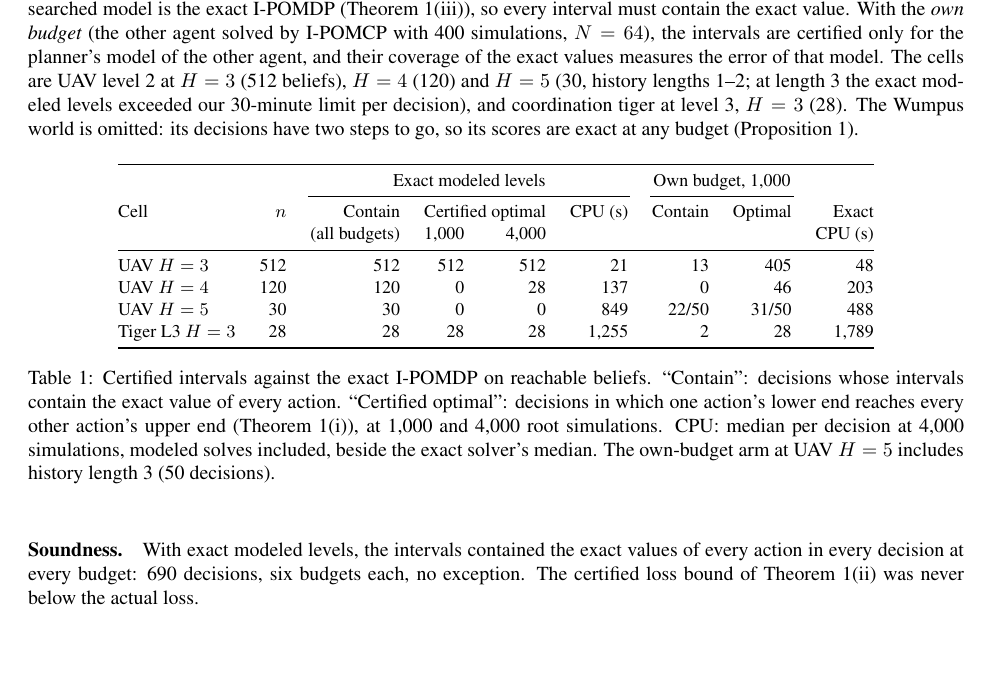
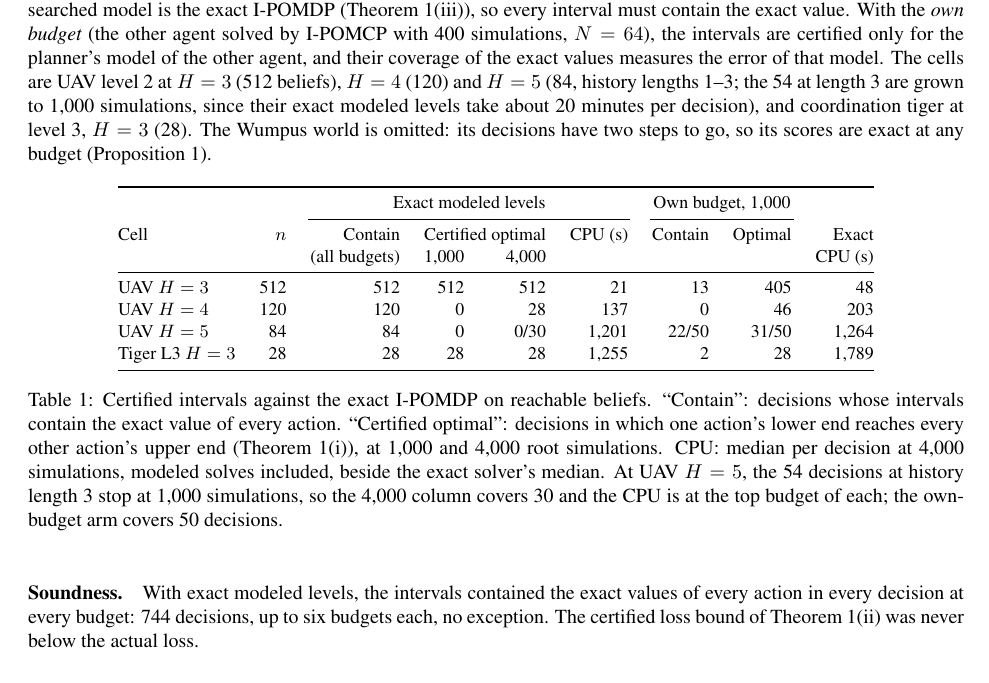
Before and after one commit to huytruong1810/ipomcp, a LaTeX document (docs/paper/latex/supplement.tex): part of page 5 of 11, cut so that both start at the same text, the shorter picture padded with empty space. Compiled offline with pdfLaTeX.

Commit message:
Paper: certified-interval coverage at all 84 UAV H = 5 beliefs (744 decisions)

```diff
--- a/docs/paper/latex/supplement.tex
+++ b/docs/paper/latex/supplement.tex
@@ -202,7 +202,7 @@ The bound concerns compression of $i$'s own belief, whose error enters linearly.
 \section{Coverage of the Certified Intervals}
 \label{sec:coverage}
 
-Theorem~\ref{thm:sound} is a statement about every budget, so we test it at every budget. On the stored reachable beliefs of Section~7.1 of the paper, each with its exact I-POMDP action values, we grow one search tree per decision to 4{,}000 simulations and score it at 10, 30, 100, 300, 1{,}000 and 4{,}000. The tree is seeded as the 4{,}000-simulation search, so each smaller stage is a prefix of it. We use two configurations. With \emph{exact modeled levels} and exact beliefs, the searched model is the exact I-POMDP (Theorem~\ref{thm:sound}(iii)), so every interval must contain the exact value. With the \emph{own budget} (the other agent solved by I-POMCP with 400 simulations, $N = 64$), the intervals are certified only for the planner's model of the other agent, and their coverage of the exact values measures the error of that model. The cells are UAV level 2 at $H = 3$ (512 beliefs), $H = 4$ (120) and $H = 5$ (30, history lengths 1--2; at length 3 the exact modeled levels exceeded our 30-minute limit per decision), and coordination tiger at level 3, $H = 3$ (28). The Wumpus world is omitted: its decisions have two steps to go, so its scores are exact at any budget (Proposition~1).
+Theorem~\ref{thm:sound} is a statement about every budget, so we test it at every budget. On the stored reachable beliefs of Section~7.1 of the paper, each with its exact I-POMDP action values, we grow one search tree per decision to 4{,}000 simulations and score it at 10, 30, 100, 300, 1{,}000 and 4{,}000. The tree is seeded as the 4{,}000-simulation search, so each smaller stage is a prefix of it. We use two configurations. With \emph{exact modeled levels} and exact beliefs, the searched model is the exact I-POMDP (Theorem~\ref{thm:sound}(iii)), so every interval must contain the exact value. With the \emph{own budget} (the other agent solved by I-POMCP with 400 simulations, $N = 64$), the intervals are certified only for the planner's model of the other agent, and their coverage of the exact values measures the error of that model. The cells are UAV level 2 at $H = 3$ (512 beliefs), $H = 4$ (120) and $H = 5$ (84, history lengths 1--3; the 54 at length 3 are grown to 1{,}000 simulations, since their exact modeled levels take about 20 minutes per decision), and coordination tiger at level 3, $H = 3$ (28). The Wumpus world is omitted: its decisions have two steps to go, so its scores are exact at any budget (Proposition~1).
 
 \begin{table}[h]
 \centering
@@ -216,15 +216,15 @@ Cell & $n$ & Contain & \multicolumn{2}{c}{Certified optimal} & CPU (s) & Contain
 \midrule
 UAV $H = 3$ & 512 & 512 & 512 & 512 & 21 & 13 & 405 & 48 \\
 UAV $H = 4$ & 120 & 120 & 0 & 28 & 137 & 0 & 46 & 203 \\
-UAV $H = 5$ & 30 & 30 & 0 & 0 & 849 & 22/50 & 31/50 & 488 \\
+UAV $H = 5$ & 84 & 84 & 0 & 0/30 & 1{,}201 & 22/50 & 31/50 & 1{,}264 \\
 Tiger L3 $H = 3$ & 28 & 28 & 28 & 28 & 1{,}255 & 2 & 28 & 1{,}789 \\
 \bottomrule
 \end{tabular}
-\caption{Certified intervals against the exact I-POMDP on reachable beliefs. ``Contain'': decisions whose intervals contain the exact value of every action. ``Certified optimal'': decisions in which one action's lower end reaches every other action's upper end (Theorem~\ref{thm:sound}(i)), at 1{,}000 and 4{,}000 root simulations. CPU: median per decision at 4{,}000 simulations, modeled solves included, beside the exact solver's median. The own-budget arm at UAV $H = 5$ includes history length 3 (50 decisions).}
+\caption{Certified intervals against the exact I-POMDP on reachable beliefs. ``Contain'': decisions whose intervals contain the exact value of every action. ``Certified optimal'': decisions in which one action's lower end reaches every other action's upper end (Theorem~\ref{thm:sound}(i)), at 1{,}000 and 4{,}000 root simulations. CPU: median per decision at 4{,}000 simulations, modeled solves included, beside the exact solver's median. At UAV $H = 5$, the 54 decisions at history length 3 stop at 1{,}000 simulations, so the 4{,}000 column covers 30 and the CPU is at the top budget of each; the own-budget arm covers 50 decisions.}
 \label{tab:coverage}
 \end{table}
 
-\paragraph{Soundness.} With exact modeled levels, the intervals contained the exact values of every action in every decision at every budget: 690 decisions, six budgets each, no exception. The certified loss bound of Theorem~\ref{thm:sound}(ii) was never below the actual loss.
+\paragraph{Soundness.} With exact modeled levels, the intervals contained the exact values of every action in every decision at every budget: 744 decisions, up to six budgets each, no exception. The certified loss bound of Theorem~\ref{thm:sound}(ii) was never below the actual loss.
 
 \paragraph{Informativeness.} Where the tree can be completed, the intervals decide. At UAV $H = 3$, every one of the 512 decisions is certified optimal by separation (Theorem~\ref{thm:sound}(i)) at 1{,}000 simulations, at a median of 21~s per decision against 48~s for the exact solver. In coordination tiger at level 3, all 28 decisions are certified optimal at 100 simulations and exact (width zero) at 1{,}000, at a median of 1{,}255~s against 1{,}789~s; there, nearly all of the cost is the exact solution of the modeled levels. At $H = 4$ and 5 they are sound but loose: the median width at 4{,}000 simulations is 74 and 100 reward units, because every unexpanded frontier is charged the full range of returns, and separation certifies 28 of 120 decisions at $H = 4$ and none at $H = 5$. A tighter frontier bound, for example from a heuristic value with its own certificate, would narrow them; we leave this to future work.
 
```
Also changed, not shown: docs/paper/latex/main.tex (+2 -2 lines).
